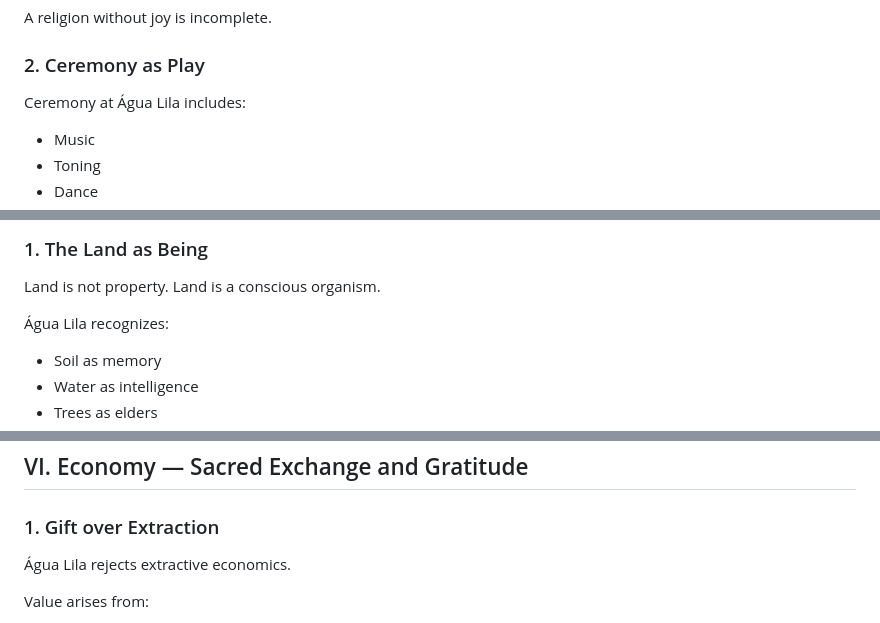
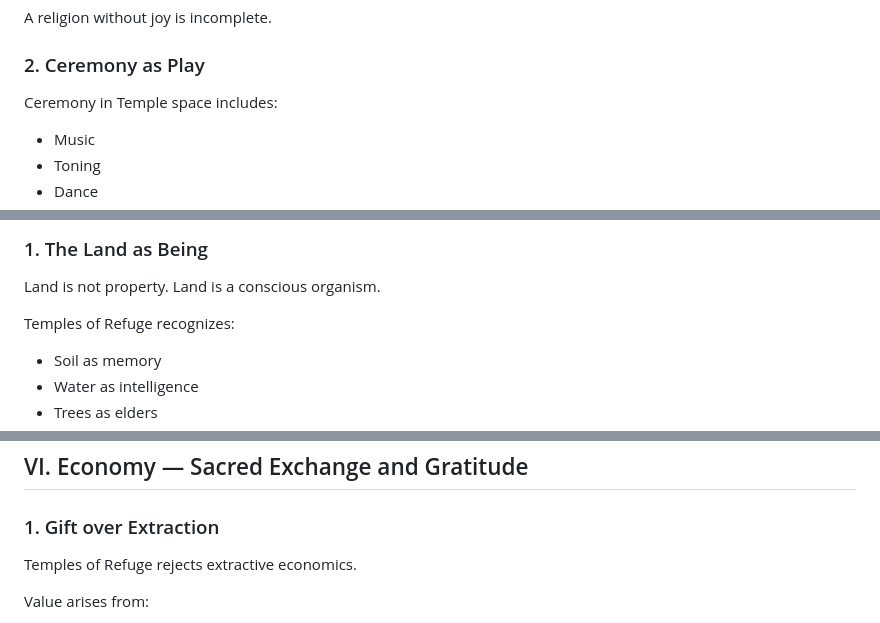
Before and after one commit to trumanellis/templesofrefuge.earth, a Markdown page: Cosmology.md, 3 parts joined by grey strips. GitHub-like rendering.

```diff
--- a/Cosmology.md
+++ b/Cosmology.md
@@ -125,7 +125,7 @@ A religion without joy is incomplete.
 
 ### 2. Ceremony as Play
 
-Ceremony at Água Lila includes:
+Ceremony in Temple space includes:
 
 - Music
 - Toning
@@ -143,7 +143,7 @@ Play refines intuition and dissolves fear. Fear blocks gnosis. Therefore, play i
 
 Land is not property. Land is a conscious organism.
 
-Água Lila recognizes:
+Temples of Refuge recognizes:
 
 - Soil as memory
 - Water as intelligence
@@ -171,7 +171,7 @@ There is no separation between ecology and spirituality.
 
 ### 1. Gift over Extraction
 
-Água Lila rejects extractive economics.
+Temples of Refuge rejects extractive economics.
 
 Value arises from:
 
```
Also changed, not shown: other parts of Cosmology.md (+7 -7 lines).
